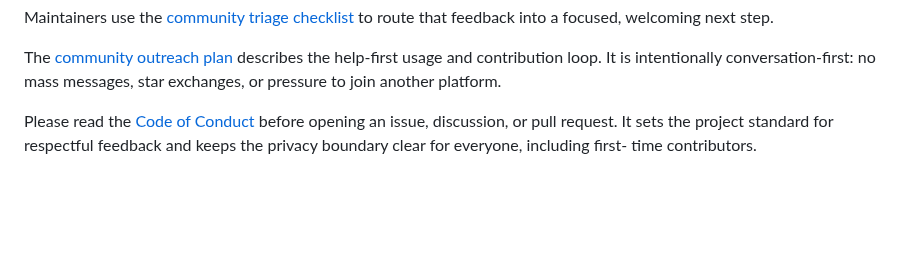
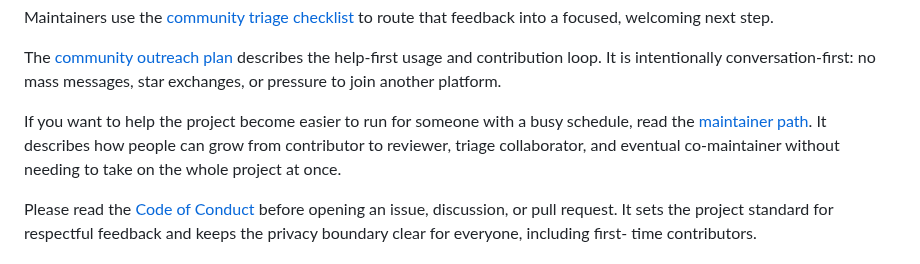
Before and after one commit to jakegold1647/sam-doctor, a Markdown page: CONTRIBUTING.md, the part around the change. Drawn GitHub-style; blank space fills up the shorter version.

```diff
--- a/CONTRIBUTING.md
+++ b/CONTRIBUTING.md
@@ -15,6 +15,11 @@ route that feedback into a focused, welcoming next step.
 The [community outreach plan](docs/community-outreach-plan.md) describes the
 help-first usage and contribution loop. It is intentionally conversation-first:
 no mass messages, star exchanges, or pressure to join another platform.
+
+If you want to help the project become easier to run for someone with a busy
+schedule, read the [maintainer path](docs/maintainer-path.md). It describes how
+people can grow from contributor to reviewer, triage collaborator, and eventual
+co-maintainer without needing to take on the whole project at once.
 
 Please read the [Code of Conduct](CODE_OF_CONDUCT.md) before opening an issue,
 discussion, or pull request. It sets the project standard for respectful
```
Also changed, not shown: README.md (+1 -0 lines), docs/maintainer-path.md (added, +75 -0 lines).
